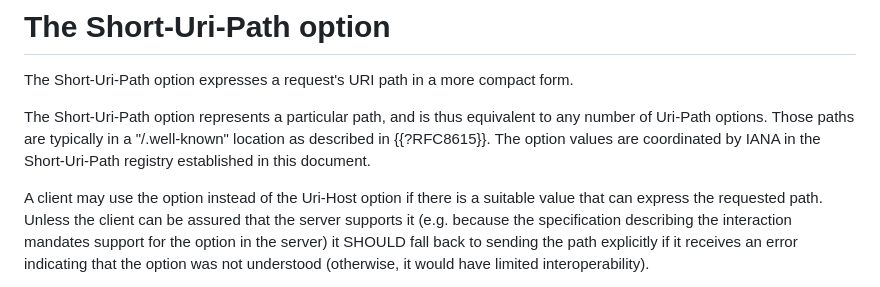
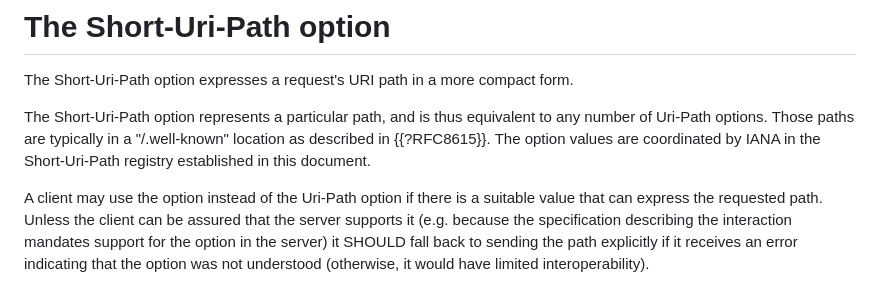
Before and after one commit to core-wg/uri-path-abbrev, a Markdown page: draft-amsuess-core-shopinc.md, the part around the change. Rendered like a GitHub page.

Commit message:
Fix 'typo'

```diff
--- a/draft-amsuess-core-shopinc.md
+++ b/draft-amsuess-core-shopinc.md
@@ -59,7 +59,7 @@ and is thus equivalent to any number of Uri-Path options.
 Those paths are typically in a "/.well-known" location as described in {{?RFC8615}}.
 The option values are coordinated by IANA in the Short-Uri-Path registry established in this document.
 
-A client may use the option instead of the Uri-Host option if there is a suitable value that can express the requested path.
+A client may use the option instead of the Uri-Path option if there is a suitable value that can express the requested path.
 Unless the client can be assured that the server supports it
 (e.g. because the specification describing the interaction mandates support for the option in the server)
 it SHOULD fall back to sending the path explicitly if it receives an error indicating that the option was not understood
```
